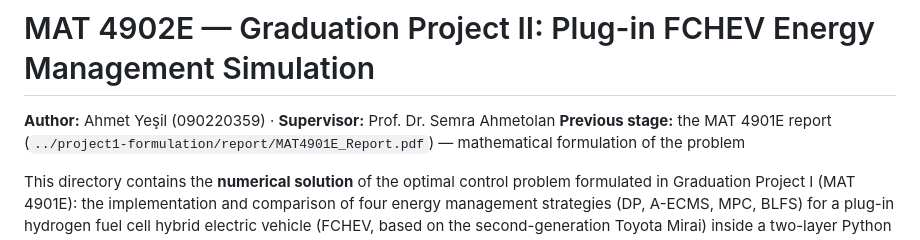
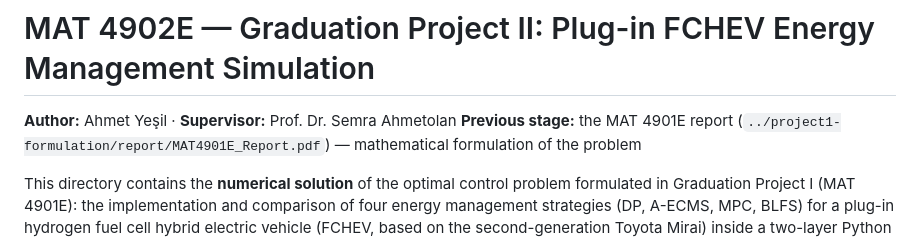
Before and after one commit to helipollon/fchev-energy-management, a Markdown page: project2-simulation/README.md, the part around the change. GitHub-like rendering.

Commit message:
Remove student ID from README author section

```diff
--- a/project2-simulation/README.md
+++ b/project2-simulation/README.md
@@ -1,6 +1,6 @@
 # MAT 4902E — Graduation Project II: Plug-in FCHEV Energy Management Simulation
 
-**Author:** Ahmet Yeşil (090220359) · **Supervisor:** Prof. Dr. Semra Ahmetolan
+**Author:** Ahmet Yeşil · **Supervisor:** Prof. Dr. Semra Ahmetolan
 **Previous stage:** the MAT 4901E report (`../project1-formulation/report/MAT4901E_Report.pdf`) — mathematical formulation of the problem
 
 This directory contains the **numerical solution** of the optimal control problem
```
